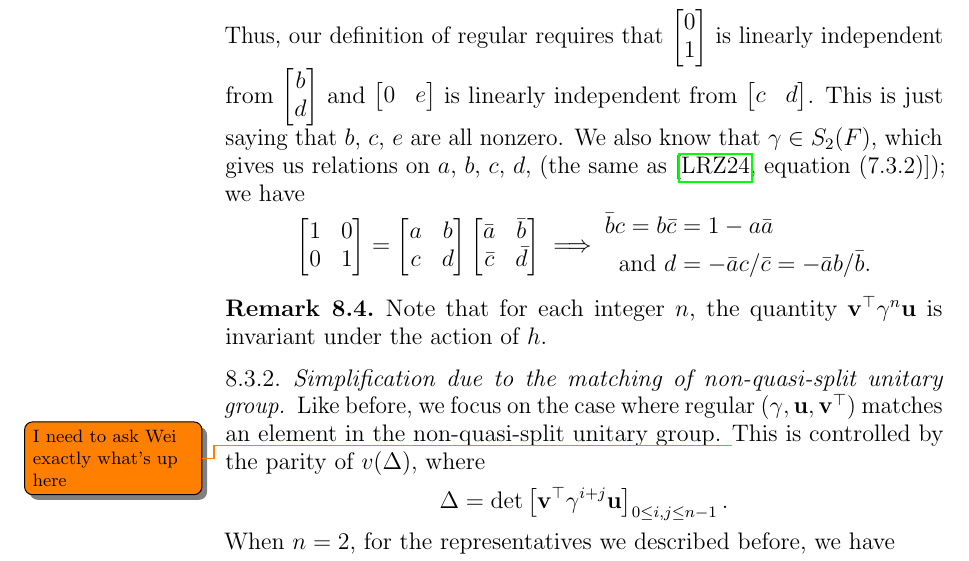
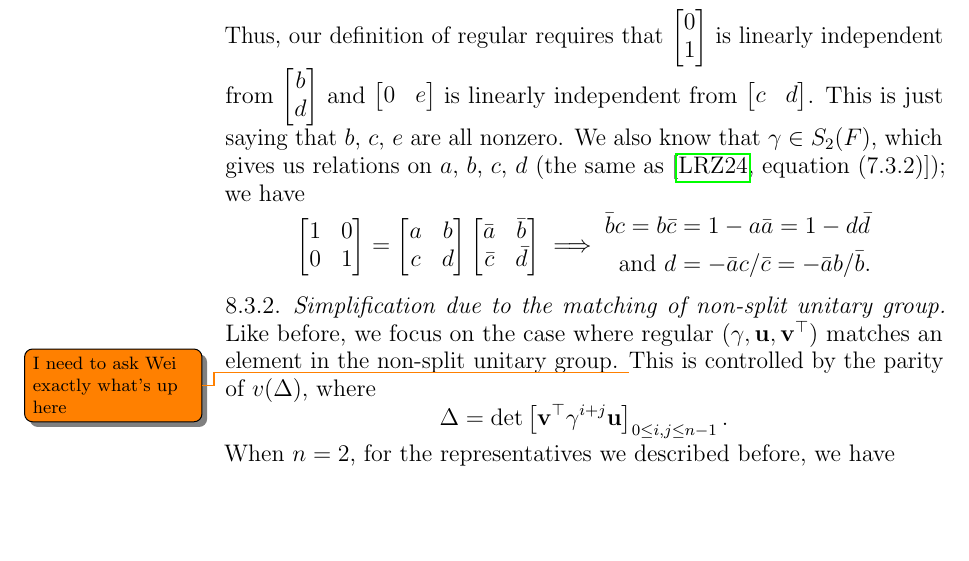
Before and after one commit to vEnhance/evans-phd-notebook, a LaTeX thesis (thesis/thesis.tex, which reads thesis/orbitalFJ0.tex): part of page 64 of 71, cut so that both start at the same text, the shorter picture padded with empty space. Compiled offline with pdfLaTeX.

Commit message:
edit: welp

```diff
--- a/thesis/orbitalFJ0.tex
+++ b/thesis/orbitalFJ0.tex
@@ -110,26 +110,21 @@ and
 $\begin{bmatrix} 0 & e \end{bmatrix}$
 is linearly independent from $\begin{bmatrix} c & d \end{bmatrix}$.
 This is just saying that $b$, $c$, $e$ are all nonzero.
-We also know that $\gamma \in S_2(F)$, which gives us relations on $a$, $b$, $c$, $d$,
+We also know that $\gamma \in S_2(F)$, which gives us relations on $a$, $b$, $c$, $d$
 (the same as \cite[equation (7.3.2)]{ref:AFLspherical}); we have
 \[
   \begin{bmatrix} 1 & 0 \\ 0 & 1 \end{bmatrix}
   = \begin{bmatrix} a & b \\ c & d \end{bmatrix} \begin{bmatrix} \bar a & \bar b \\ \bar c & \bar d \end{bmatrix}
   \implies
   \begin{aligned}
-    \bar b c = b \bar c &= 1 - a \bar a \\
+    \bar b c = b \bar c &= 1 - a \bar a = 1 - d \bar d \\
     \text{and } d &= - \bar a c / \bar c = -\bar a b / \bar b.
   \end{aligned}
 \]
 
-\begin{remark}
-  Note that for each integer $n$, the quantity $\vv^\top \gamma^n \uu$
-  is invariant under the action of $h$.
-\end{remark}
-
-\subsubsection{Simplification due to the matching of non-quasi-split unitary group}
+\subsubsection{Simplification due to the matching of non-split unitary group}
 Like before, we focus on the case where regular $(\gamma, \uu, \vv^\top)$
-matches an element in the non-quasi-split unitary group.
+matches an element in the non-split unitary group.
 \todo{I need to ask Wei exactly what's up here}
 This is controlled by the parity of $v(\Delta)$, where
 \[ \Delta = \det \left[ \vv^\top \gamma^{i+j} \uu \right]_{0 \le i,j \le n-1}. \]
```
